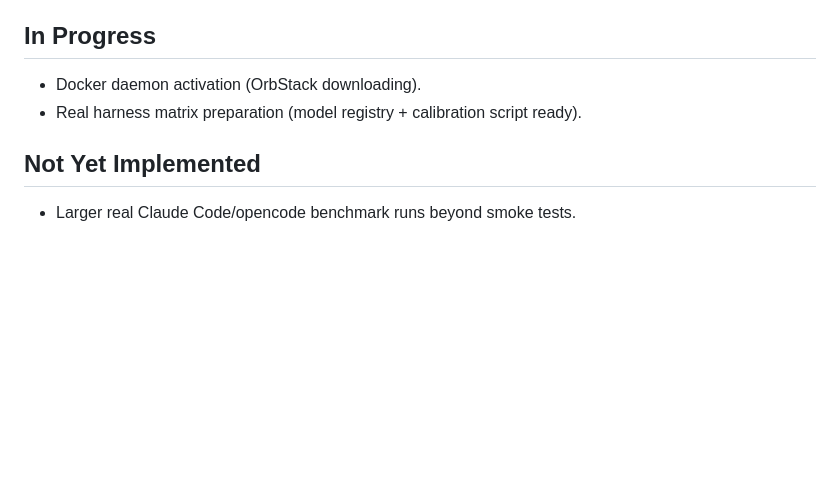
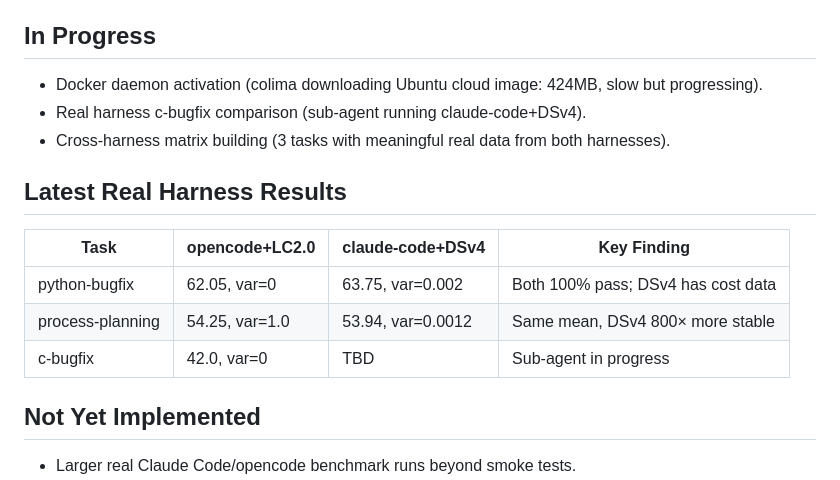
Before and after one commit to CDeZT/agent-benchmark-lab, a Markdown page: docs/handoff.md, the part around the change. Rendered like a GitHub page; blank space fills up the shorter version.

Commit message:
docs: update handoff with latest real harness comparison data

```diff
--- a/docs/handoff.md
+++ b/docs/handoff.md
@@ -125,8 +125,17 @@ Embedded engineering and optics should be preserved as long-term domain requirem
 
 ## In Progress
 
-- Docker daemon activation (OrbStack downloading).
-- Real harness matrix preparation (model registry + calibration script ready).
+- Docker daemon activation (colima downloading Ubuntu cloud image: 424MB, slow but progressing).
+- Real harness c-bugfix comparison (sub-agent running claude-code+DSv4).
+- Cross-harness matrix building (3 tasks with meaningful real data from both harnesses).
+
+## Latest Real Harness Results
+
+| Task | opencode+LC2.0 | claude-code+DSv4 | Key Finding |
+|------|---------------|-----------------|-------------|
+| python-bugfix | 62.05, var=0 | 63.75, var=0.002 | Both 100% pass; DSv4 has cost data |
+| process-planning | 54.25, var=1.0 | 53.94, var=0.0012 | Same mean, DSv4 800× more stable |
+| c-bugfix | 42.0, var=0 | TBD | Sub-agent in progress |
 
 ## Not Yet Implemented
 
```
